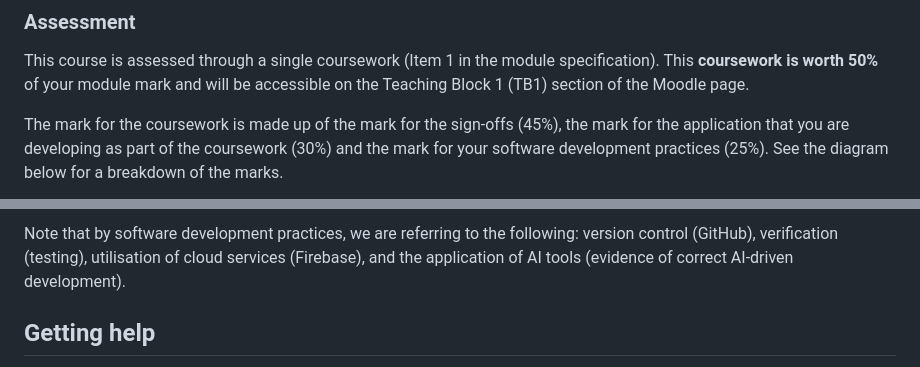
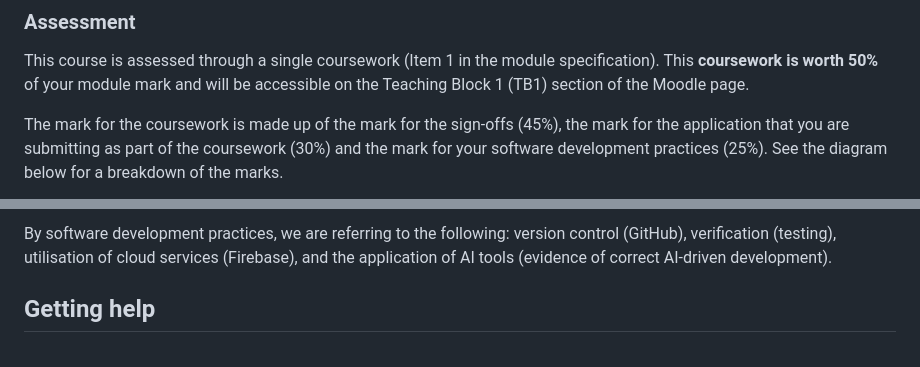
Before and after one commit to manighahrmani/sandwich_shop, a Markdown page: README.md, 2 parts joined by grey strips. Drawn GitHub-style.

```diff
--- a/README.md
+++ b/README.md
@@ -28,5 +28,5 @@ Every worksheet ends with a handful of **exercises**.  After completing these ex
 
 This course is assessed through a single coursework (Item 1 in the module specification). This **coursework is worth 50%** of your module mark and will be accessible on the Teaching Block 1 (TB1) section of the Moodle page.
 
-The mark for the coursework is made up of the mark for the sign-offs (45%), the mark for the application that you are developing as part of the coursework (30%) and the mark for your software development practices (25%). See the diagram below for a breakdown of the marks.
+The mark for the coursework is made up of the mark for the sign-offs (45%), the mark for the application that you are submitting as part of the coursework (30%) and the mark for your software development practices (25%). See the diagram below for a breakdown of the marks.
 
@@ -39,5 +34,5 @@ pie title Flutter Course Assessment Breakdown (50% of Module Mark)
 
-Note that by software development practices, we are referring to the following: version control (GitHub), verification (testing), utilisation of cloud services (Firebase), and the application of AI tools (evidence of correct AI-driven development).
+By software development practices, we are referring to the following: version control (GitHub), verification (testing), utilisation of cloud services (Firebase), and the application of AI tools (evidence of correct AI-driven development).
 
 ## **Getting help**
 
```
Also changed, not shown: other parts of README.md (+1 -6 lines), images/assessment-breakdown.png (added).
